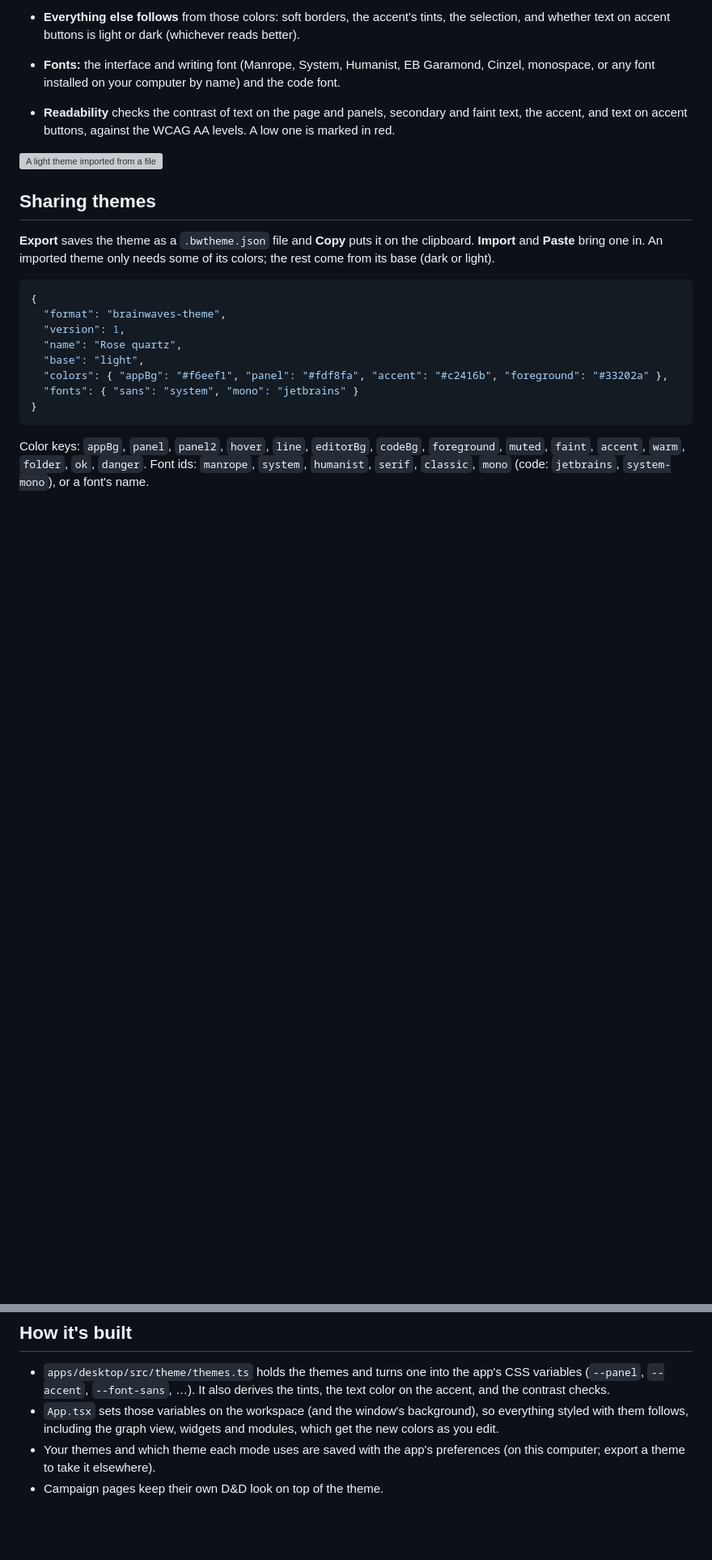
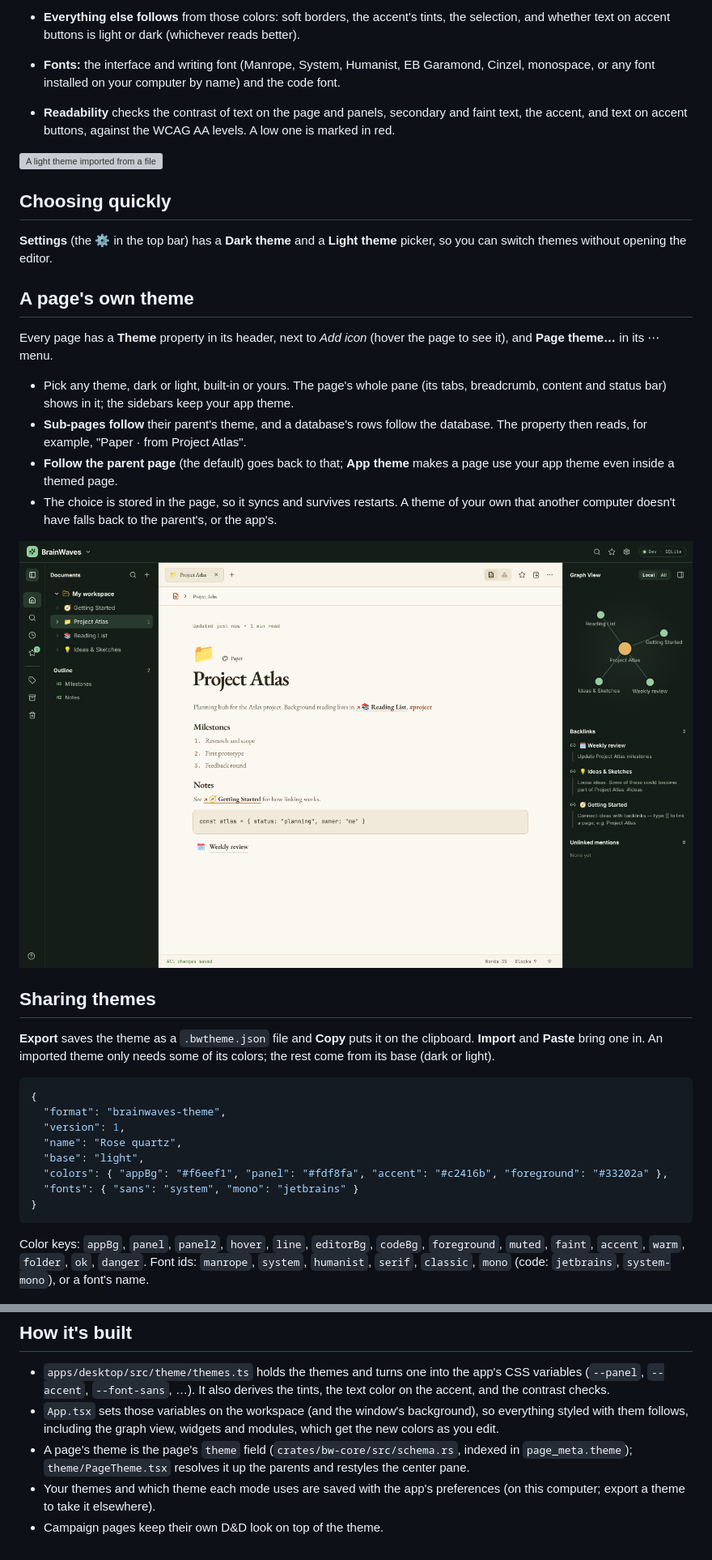
Before and after one commit to RayDevXyz/nmuch, a Markdown page: docs/themes.md, 2 parts joined by grey strips. Shown at 81% size. GitHub-like rendering; pictures changed too: docs/images/page-theme.png (added); blank space fills up the shorter version; grey boxes are pictures that could not be loaded.

```diff
--- a/docs/themes.md
+++ b/docs/themes.md
@@ -30,6 +30,27 @@ from **Settings → Theme editor…** or the app menu (BrainWaves ▾ → **Them
 
 ![A light theme imported from a file](images/theme-editor-light.png)
 
+## Choosing quickly
+
+**Settings** (the ⚙ in the top bar) has a **Dark theme** and a **Light theme** picker, so you can
+switch themes without opening the editor.
+
+## A page's own theme
+
+Every page has a **Theme** property in its header, next to *Add icon* (hover the page to see
+it), and **Page theme…** in its ⋯ menu.
+
+- Pick any theme, dark or light, built-in or yours. The page's whole pane (its tabs,
+  breadcrumb, content and status bar) shows in it; the sidebars keep your app theme.
+- **Sub-pages follow** their parent's theme, and a database's rows follow the database. The
+  property then reads, for example, "Paper · from Project Atlas".
+- **Follow the parent page** (the default) goes back to that; **App theme** makes a page use
+  your app theme even inside a themed page.
+- The choice is stored in the page, so it syncs and survives restarts. A theme of your own
+  that another computer doesn't have falls back to the parent's, or the app's.
+
+![A page in its own theme](images/page-theme.png)
+
 ## Sharing themes
 
 **Export** saves the theme as a `.bwtheme.json` file and **Copy** puts it on the clipboard.
@@ -59,6 +80,9 @@ Color keys: `appBg`, `panel`, `panel2`, `hover`, `line`, `editorBg`, `codeBg`, `
 - `App.tsx` sets those variables on the workspace (and the window's background), so everything
   styled with them follows, including the graph view, widgets and modules, which get the new
   colors as you edit.
+- A page's theme is the page's `theme` field (`crates/bw-core/src/schema.rs`, indexed in
+  `page_meta.theme`); `theme/PageTheme.tsx` resolves it up the parents and restyles the
+  center pane.
 - Your themes and which theme each mode uses are saved with the app's preferences (on this
   computer; export a theme to take it elsewhere).
 - Campaign pages keep their own D&D look on top of the theme.
```
Also changed, not shown: 12 other files.
